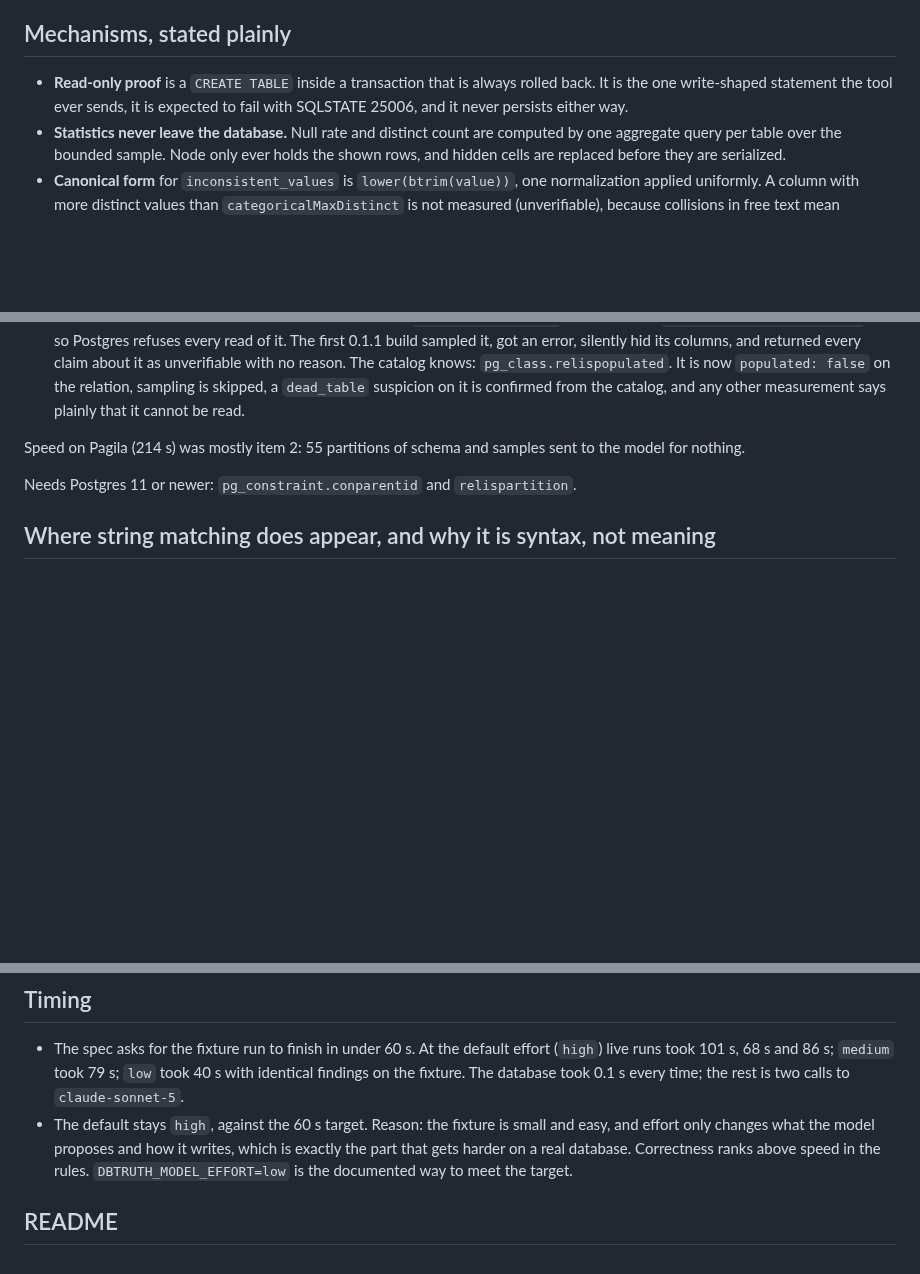
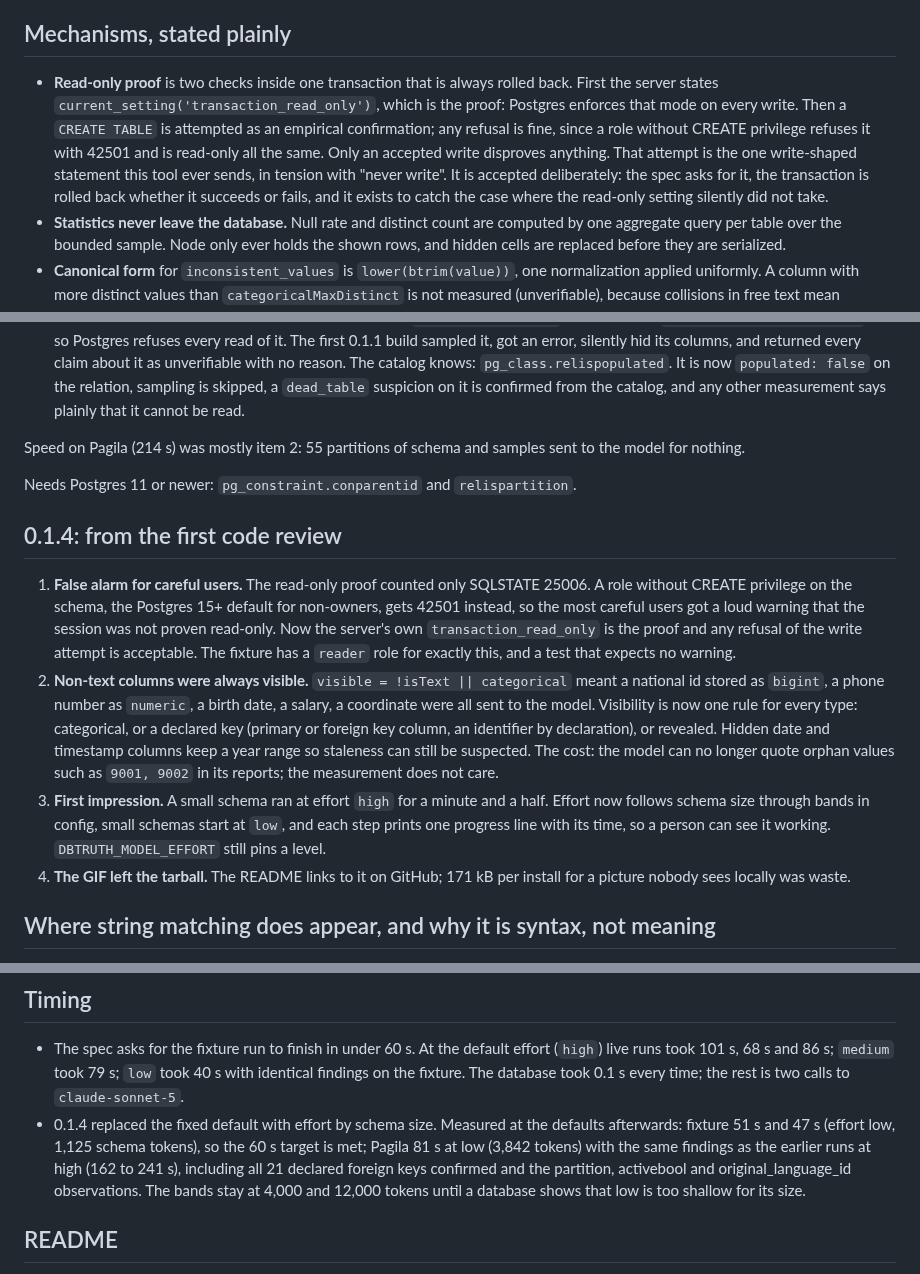
Before and after one commit to FilipKalcic1/dbtruth, a Markdown page: NOTES.md, 3 parts joined by grey strips. GitHub-like rendering; blank space fills up the shorter version.

```diff
--- a/NOTES.md
+++ b/NOTES.md
@@ -27,9 +27,16 @@ a competing recommendation. Each entry says what, why, and what was not done.
 
 ## Mechanisms, stated plainly
 
-- **Read-only proof** is a `CREATE TABLE` inside a transaction that is always
-  rolled back. It is the one write-shaped statement the tool ever sends, it is
-  expected to fail with SQLSTATE 25006, and it never persists either way.
+- **Read-only proof** is two checks inside one transaction that is always
+  rolled back. First the server states `current_setting('transaction_read_only')`,
+  which is the proof: Postgres enforces that mode on every write. Then a
+  `CREATE TABLE` is attempted as an empirical confirmation; any refusal is
+  fine, since a role without CREATE privilege refuses it with 42501 and is
+  read-only all the same. Only an accepted write disproves anything. That
+  attempt is the one write-shaped statement this tool ever sends, in tension
+  with "never write". It is accepted deliberately: the spec asks for it, the
+  transaction is rolled back whether it succeeds or fails, and it exists to
+  catch the case where the read-only setting silently did not take.
 - **Statistics never leave the database.** Null rate and distinct count are
   computed by one aggregate query per table over the bounded sample. Node
   only ever holds the shown rows, and hidden cells are replaced before they
@@ -91,6 +98,31 @@ samples sent to the model for nothing.
 
 Needs Postgres 11 or newer: `pg_constraint.conparentid` and `relispartition`.
 
+## 0.1.4: from the first code review
+
+1. **False alarm for careful users.** The read-only proof counted only
+   SQLSTATE 25006. A role without CREATE privilege on the schema, the
+   Postgres 15+ default for non-owners, gets 42501 instead, so the most
+   careful users got a loud warning that the session was not proven
+   read-only. Now the server's own `transaction_read_only` is the proof and
+   any refusal of the write attempt is acceptable. The fixture has a `reader`
+   role for exactly this, and a test that expects no warning.
+2. **Non-text columns were always visible.** `visible = !isText || categorical`
+   meant a national id stored as `bigint`, a phone number as `numeric`, a
+   birth date, a salary, a coordinate were all sent to the model. Visibility
+   is now one rule for every type: categorical, or a declared key (primary or
+   foreign key column, an identifier by declaration), or revealed. Hidden
+   date and timestamp columns keep a year range so staleness can still be
+   suspected. The cost: the model can no longer quote orphan values such as
+   `9001, 9002` in its reports; the measurement does not care.
+3. **First impression.** A small schema ran at effort `high` for a minute and
+   a half. Effort now follows schema size through bands in config, small
+   schemas start at `low`, and each step prints one progress line with its
+   time, so a person can see it working. `DBTRUTH_MODEL_EFFORT` still pins a
+   level.
+4. **The GIF left the tarball.** The README links to it on GitHub; 171 kB per
+   install for a picture nobody sees locally was waste.
+
 ## Where string matching does appear, and why it is syntax, not meaning
 
 - `isTextType` in `extract.ts` names the Postgres type families whose values
@@ -142,11 +169,13 @@ Needs Postgres 11 or newer: `pg_constraint.conparentid` and `relispartition`.
   effort (`high`) live runs took 101 s, 68 s and 86 s; `medium` took 79 s;
   `low` took 40 s with identical findings on the fixture. The database took
   0.1 s every time; the rest is two calls to `claude-sonnet-5`.
-- The default stays `high`, against the 60 s target. Reason: the fixture is
-  small and easy, and effort only changes what the model proposes and how it
-  writes, which is exactly the part that gets harder on a real database.
-  Correctness ranks above speed in the rules. `DBTRUTH_MODEL_EFFORT=low` is
-  the documented way to meet the target.
+- 0.1.4 replaced the fixed default with effort by schema size. Measured at
+  the defaults afterwards: fixture 51 s and 47 s (effort low, 1,125 schema
+  tokens), so the 60 s target is met; Pagila 81 s at low (3,842 tokens) with
+  the same findings as the earlier runs at high (162 to 241 s), including all
+  21 declared foreign keys confirmed and the partition, activebool and
+  original_language_id observations. The bands stay at 4,000 and 12,000
+  tokens until a database shows that low is too shallow for its size.
 
 ## README
 
```
Also changed, not shown: other parts of NOTES.md (+0 -5 lines), README.md (+43 -33 lines), src/prompts/contextualize.md (+6 -4 lines), docs/demo.gif, 15 other files.
